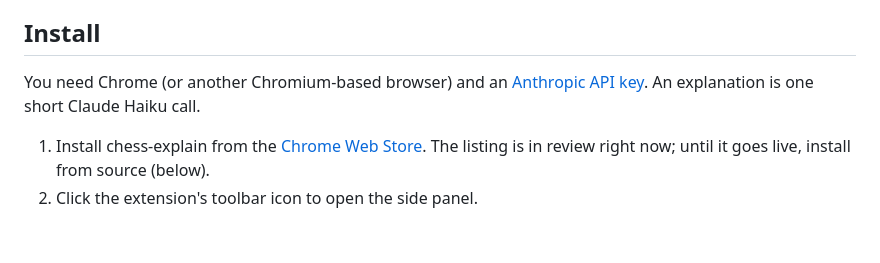
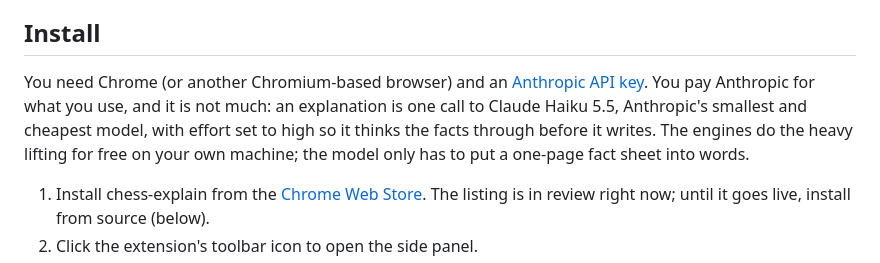
Before and after one commit to anavalo/chess-explain, a Markdown page: README.md, the part around the change. Rendered like a GitHub page; blank space fills up the shorter version.

Commit message:
docs: say which model the explanations use and why it is cheap

```diff
--- a/README.md
+++ b/README.md
@@ -44,7 +44,10 @@ your game. It will still be a blunder afterwards, and we can talk about it then.
 ## Install
 
 You need Chrome (or another Chromium-based browser) and an
-[Anthropic API key](https://console.anthropic.com/). An explanation is one short Claude Haiku call.
+[Anthropic API key](https://console.anthropic.com/). You pay Anthropic for what you use, and it is not
+much: an explanation is one call to Claude Haiku 5.5, Anthropic's smallest and cheapest model, with
+effort set to high so it thinks the facts through before it writes. The engines do the heavy lifting
+for free on your own machine; the model only has to put a one-page fact sheet into words.
 
 1. Install chess-explain from the
    [Chrome Web Store](https://chromewebstore.google.com/detail/bjdphipaglklkipdgnafphplndgplipc).
```
